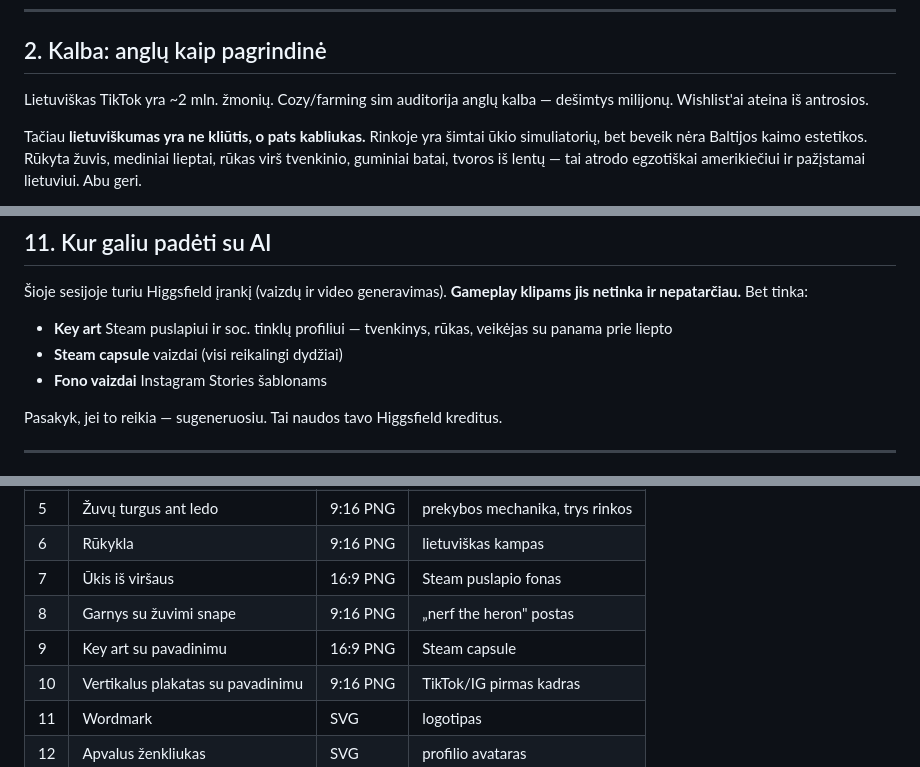
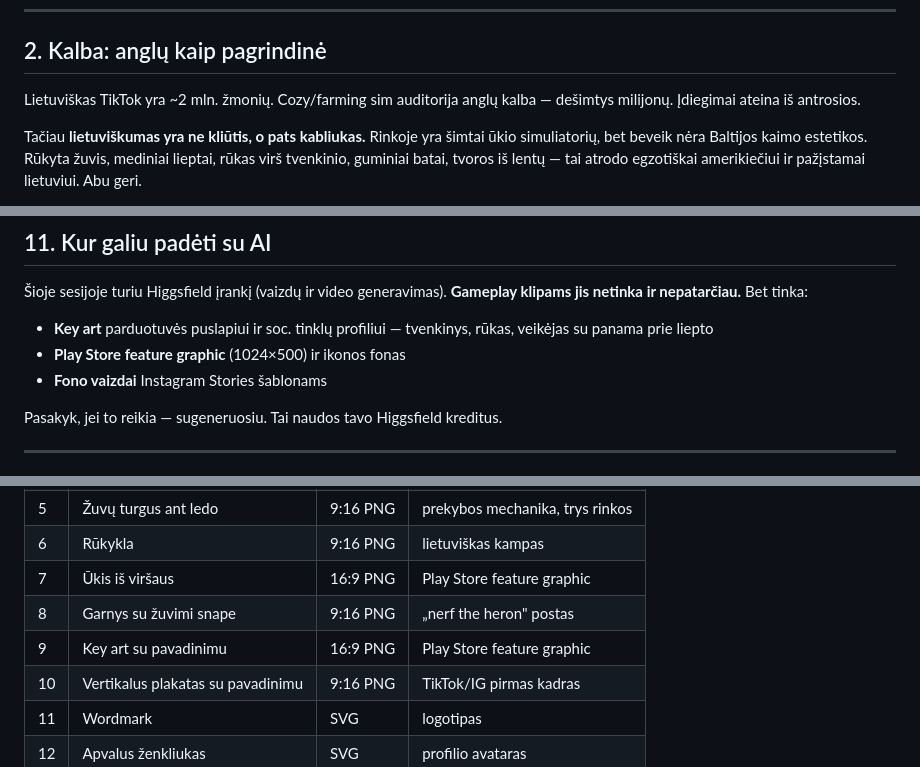
Before and after one commit to svedasgediminas-source/svedasbau.de, a Markdown page: marketing/zuvu-ukis-tiktok-instagram.md, 3 parts joined by grey strips. Drawn GitHub-style.

```diff
--- a/marketing/zuvu-ukis-tiktok-instagram.md
+++ b/marketing/zuvu-ukis-tiktok-instagram.md
@@ -40,7 +41,7 @@ padarysi 15 video. Laikyk ją atskirame aplanke su data.
 ## 2. Kalba: anglų kaip pagrindinė
 
 Lietuviškas TikTok yra ~2 mln. žmonių. Cozy/farming sim auditorija anglų
-kalba — dešimtys milijonų. Wishlist'ai ateina iš antrosios.
+kalba — dešimtys milijonų. Įdiegimai ateina iš antrosios.
 
 Tačiau **lietuviškumas yra ne kliūtis, o pats kabliukas.** Rinkoje yra
 šimtai ūkio simuliatorių, bet beveik nėra Baltijos kaimo estetikos.
@@ -313,9 +321,9 @@ niekada nepirks žaidimo, yra mažiau vertingi nei 300 cozy žaidėjų.
 Šioje sesijoje turiu Higgsfield įrankį (vaizdų ir video generavimas).
 **Gameplay klipams jis netinka ir nepatarčiau.** Bet tinka:
 
-- **Key art** Steam puslapiui ir soc. tinklų profiliui — tvenkinys, rūkas,
+- **Key art** parduotuvės puslapiui ir soc. tinklų profiliui — tvenkinys, rūkas,
   veikėjas su panama prie liepto
-- **Steam capsule** vaizdai (visi reikalingi dydžiai)
+- **Play Store feature graphic** (1024×500) ir ikonos fonas
 - **Fono vaizdai** Instagram Stories šablonams
 
 Pasakyk, jei to reikia — sugeneruosiu. Tai naudos tavo Higgsfield kreditus.
@@ -336,9 +344,9 @@ failai čia, repozitorijoje, neguli.
 | 4 | Rankos laiko upėtakį | 9:16 PNG | dokumentinis, LT ir PL rinkai |
 | 5 | Žuvų turgus ant ledo | 9:16 PNG | prekybos mechanika, trys rinkos |
 | 6 | Rūkykla | 9:16 PNG | lietuviškas kampas |
-| 7 | Ūkis iš viršaus | 16:9 PNG | Steam puslapio fonas |
+| 7 | Ūkis iš viršaus | 16:9 PNG | Play Store feature graphic |
 | 8 | Garnys su žuvimi snape | 9:16 PNG | „nerf the heron" postas |
-| 9 | Key art su pavadinimu | 16:9 PNG | Steam capsule |
+| 9 | Key art su pavadinimu | 16:9 PNG | Play Store feature graphic |
 | 10 | Vertikalus plakatas su pavadinimu | 9:16 PNG | TikTok/IG pirmas kadras |
 | 11 | Wordmark | SVG | logotipas |
 | 12 | Apvalus ženkliukas | SVG | profilio avataras |
```
Also changed, not shown: other parts of marketing/zuvu-ukis-tiktok-instagram.md (+64 -45 lines).
